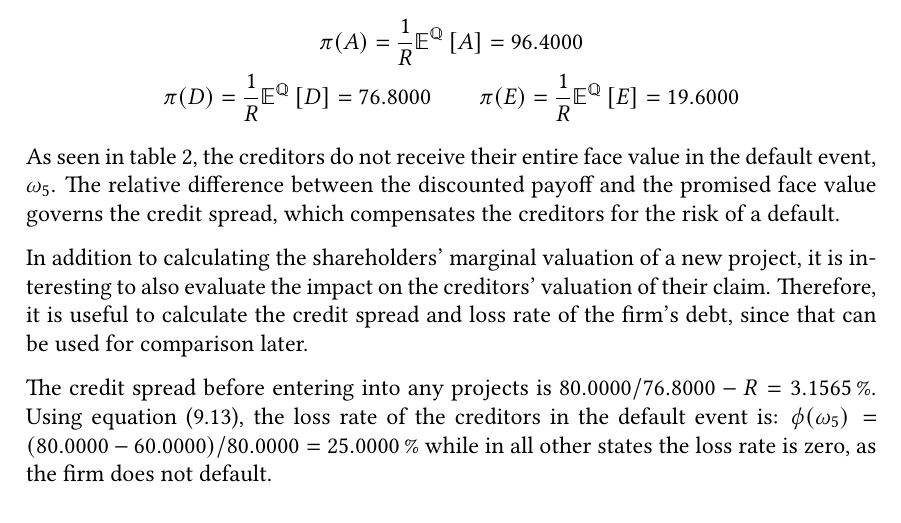
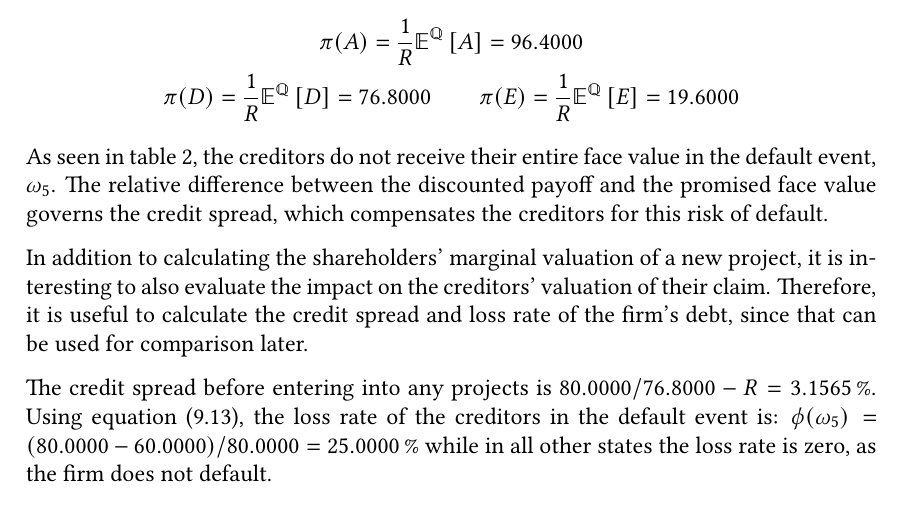
Before and after one commit to sebastianbaltser/master-thesis, a LaTeX thesis (thesis/main.tex, which reads thesis/content/body-matter/single-period-model/examples/dealer-introduction.tex): part of page 46 of 75, cut so that both start at the same text. Compiled offline with pdfLaTeX.

Commit message:
Fix formulation

```diff
--- a/thesis/content/body-matter/single-period-model/examples/dealer-introduction.tex
+++ b/thesis/content/body-matter/single-period-model/examples/dealer-introduction.tex
@@ -46,7 +46,7 @@
     As seen in \cref{tbl:example-pre-project-capital-structure},
     the creditors do not receive their entire face value in the default event, $\omega_5$.
     The relative difference between the discounted payoff and the promised face value
-    governs the credit spread, which compensates the creditors for the risk of a default.
+    governs the credit spread, which compensates the creditors for this risk of default.
 
     In addition to calculating the shareholders' marginal valuation of a new project,
     it is interesting to also evaluate the impact on the creditors' valuation of their claim.
```
